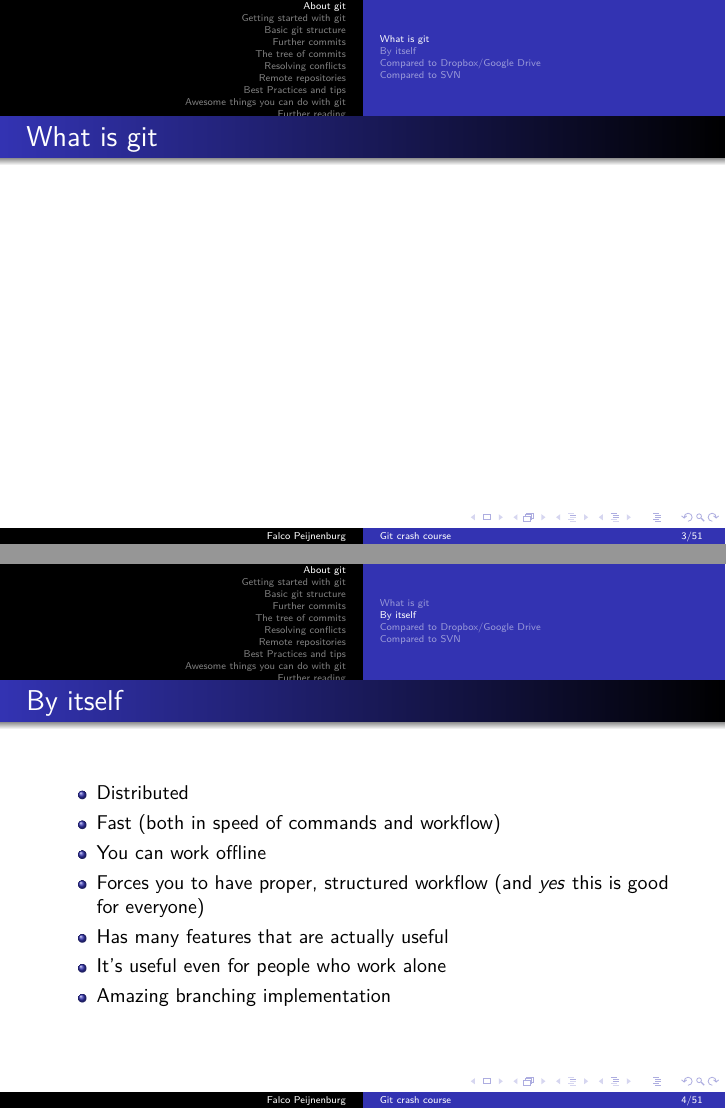
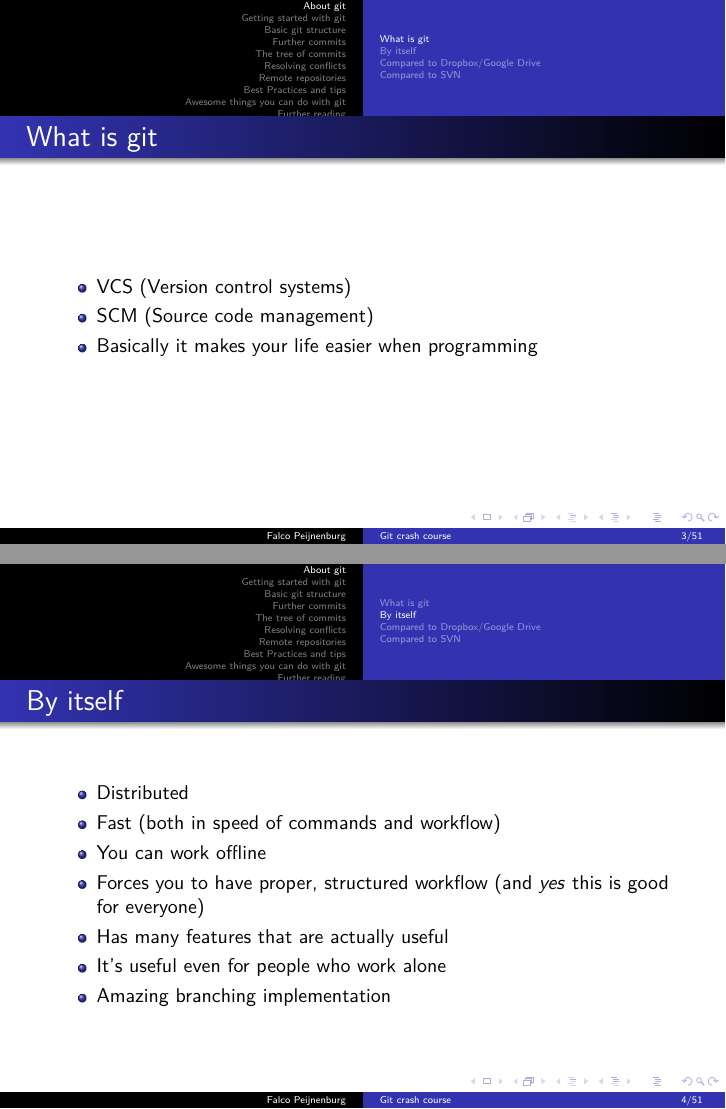
Before and after one commit to FPtje/GitCourse, LaTeX slides (presentation/gitcourse.tex): pages 3 and 4 of 51, joined at a grey line. Compiled offline with pdfLaTeX.

Commit message:
What is git slide

```diff
--- a/presentation/gitcourse.tex
+++ b/presentation/gitcourse.tex
@@ -36,6 +36,11 @@
 \section{About git}
 \subsection{What is git}
 \begin{frame}{What is git}
+\begin{itemize}
+\item VCS (Version control systems)
+\item SCM (Source code management)
+\item Basically it makes your life easier when programming
+\end{itemize}
 \end{frame}
 
 \subsection{Advantages git}
```
